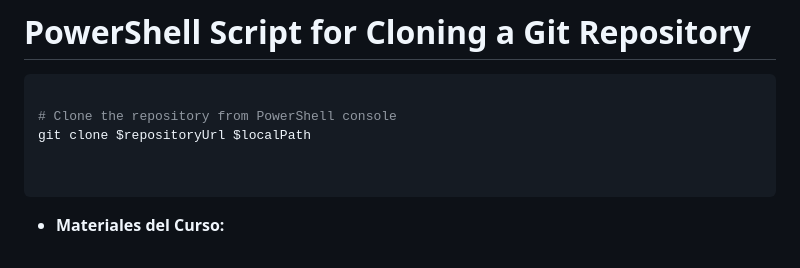
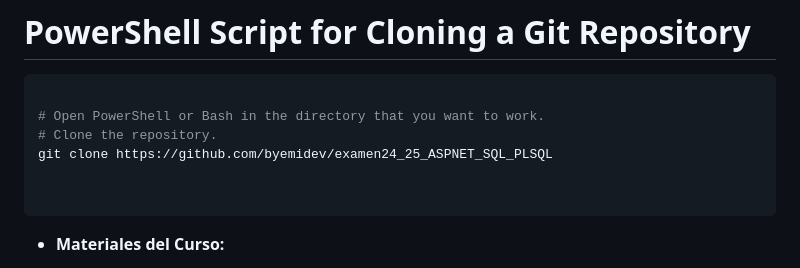
Before and after one commit to byemidev/examen24_25_ASPNET_SQL_PLSQL, a Markdown page: README.md, the part around the change. Rendered like a GitHub page.

Commit message:
adding last

````diff
--- a/README.md
+++ b/README.md
@@ -20,8 +20,9 @@ Status: Doing
 
 ```powershell
 
-# Clone the repository from PowerShell console
-git clone $repositoryUrl $localPath
+# Open PowerShell or Bash in the directory that you want to work.
+# Clone the repository.
+git clone https://github.com/byemidev/examen24_25_ASPNET_SQL_PLSQL
 
 
 ```
````
